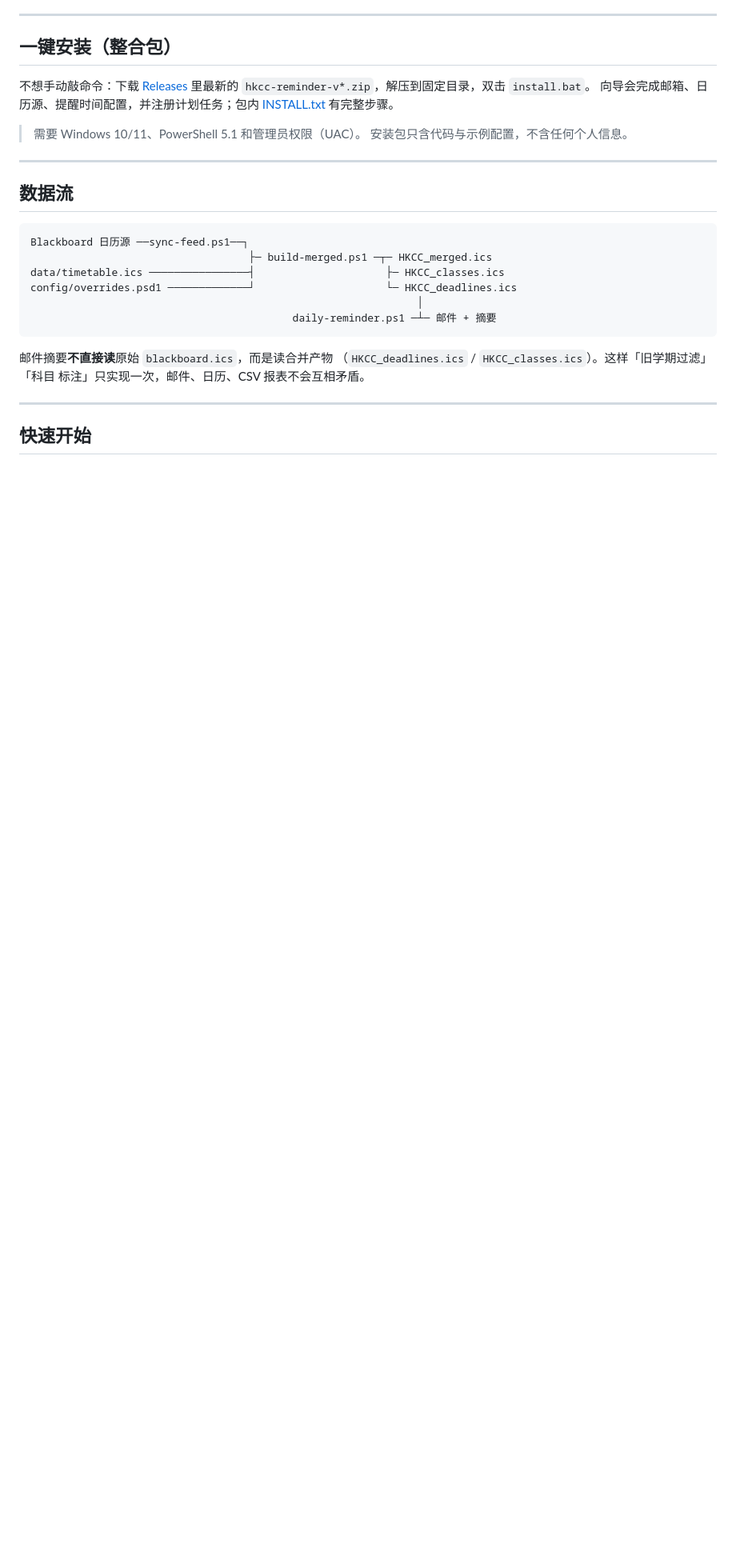
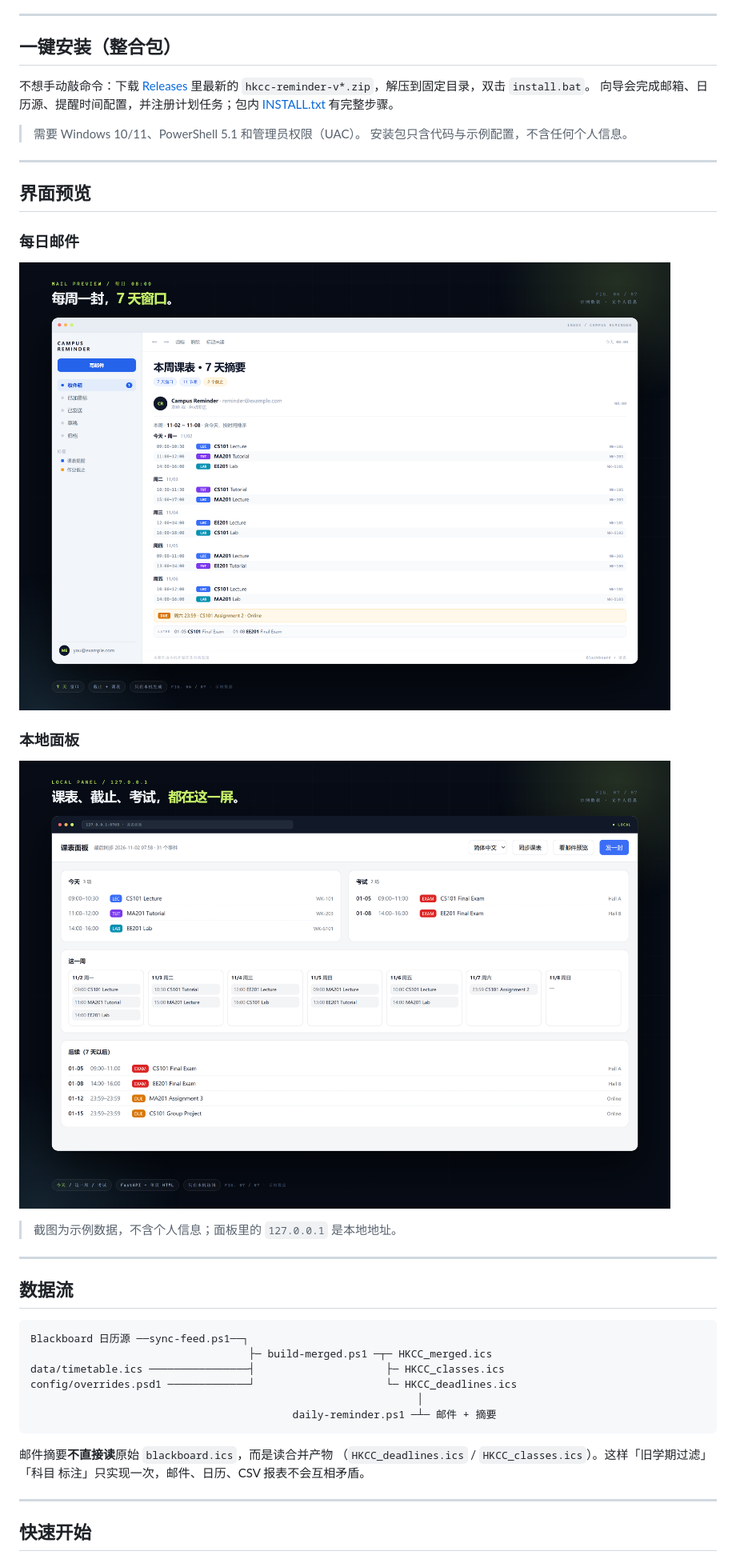
Before and after one commit to lcx03876-hue/hkcc-reminder, a Markdown page: README.md, the part around the change. Shown at 80% size. GitHub-like rendering; pictures changed too: docs/screenshots/email-preview.png (added), docs/screenshots/panel.png (added); blank space fills up the shorter version.

Commit message:
docs: add email and panel screenshots

```diff
--- a/README.md
+++ b/README.md
@@ -41,6 +41,20 @@
 
 > 需要 Windows 10/11、PowerShell 5.1 和管理员权限（UAC）。
 > 安装包只含代码与示例配置，不含任何个人信息。
+
+---
+
+## 界面预览
+
+### 每日邮件
+
+![每日邮件预览](docs/screenshots/email-preview.png)
+
+### 本地面板
+
+![课表显示面板](docs/screenshots/panel.png)
+
+> 截图为示例数据，不含个人信息；面板里的 `127.0.0.1` 是本地地址。
 
 ---
 
```
